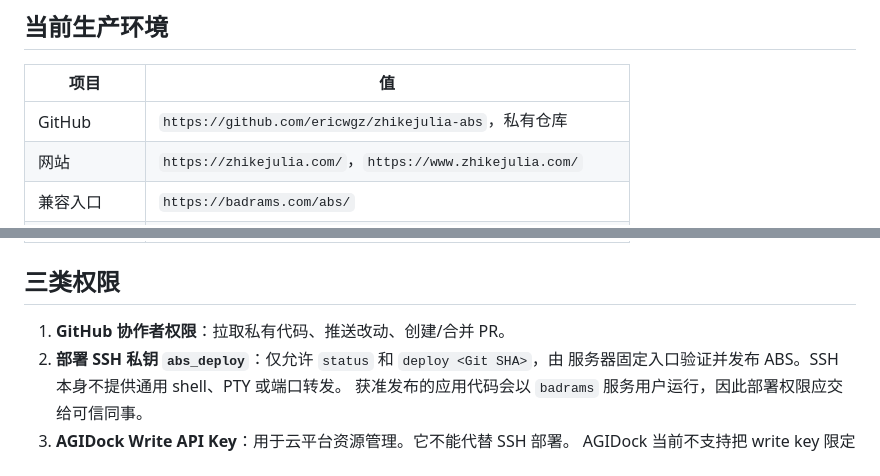
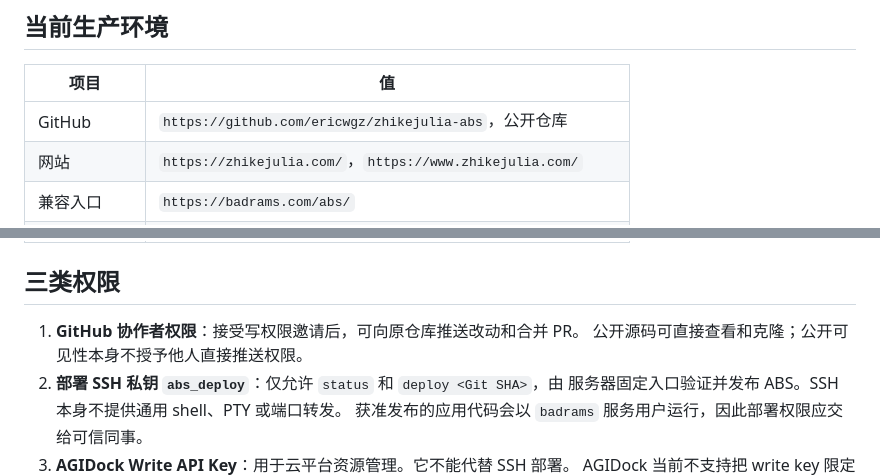
Before and after one commit to ericwgz/zhikejulia-abs, a Markdown page: DEPLOYMENT.md, 2 parts joined by grey strips. Drawn GitHub-style.

Commit message:
Document public repository and collaborator write access

```diff
--- a/DEPLOYMENT.md
+++ b/DEPLOYMENT.md
@@ -4,7 +4,7 @@
 
 | 项目 | 值 |
 |---|---|
-| GitHub | `https://github.com/ericwgz/zhikejulia-abs`，私有仓库 |
+| GitHub | `https://github.com/ericwgz/zhikejulia-abs`，公开仓库 |
 | 网站 | `https://zhikejulia.com/`，`https://www.zhikejulia.com/` |
 | 兼容入口 | `https://badrams.com/abs/` |
 | 云 API | `https://api.agidock.cloud` |
@@ -20,7 +20,8 @@
 
 ## 三类权限
 
-1. **GitHub 协作者权限**：拉取私有代码、推送改动、创建/合并 PR。
+1. **GitHub 协作者权限**：接受写权限邀请后，可向原仓库推送改动和合并 PR。
+   公开源码可直接查看和克隆；公开可见性本身不授予他人直接推送权限。
 2. **部署 SSH 私钥 `abs_deploy`**：仅允许 `status` 和 `deploy <Git SHA>`，由
    服务器固定入口验证并发布 ABS。SSH 本身不提供通用 shell、PTY 或端口转发。
    获准发布的应用代码会以 `badrams` 服务用户运行，因此部署权限应交给可信同事。
```
